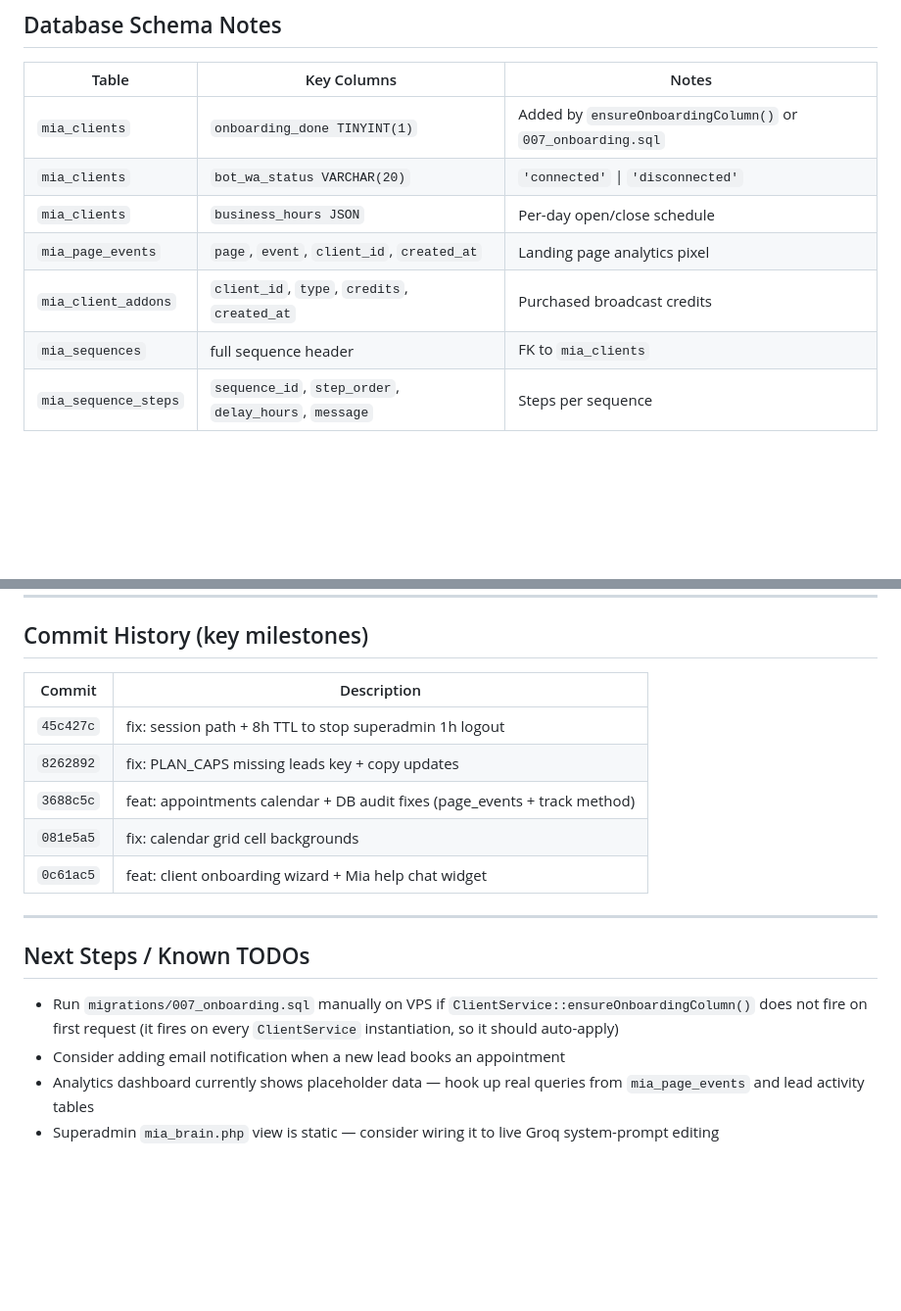
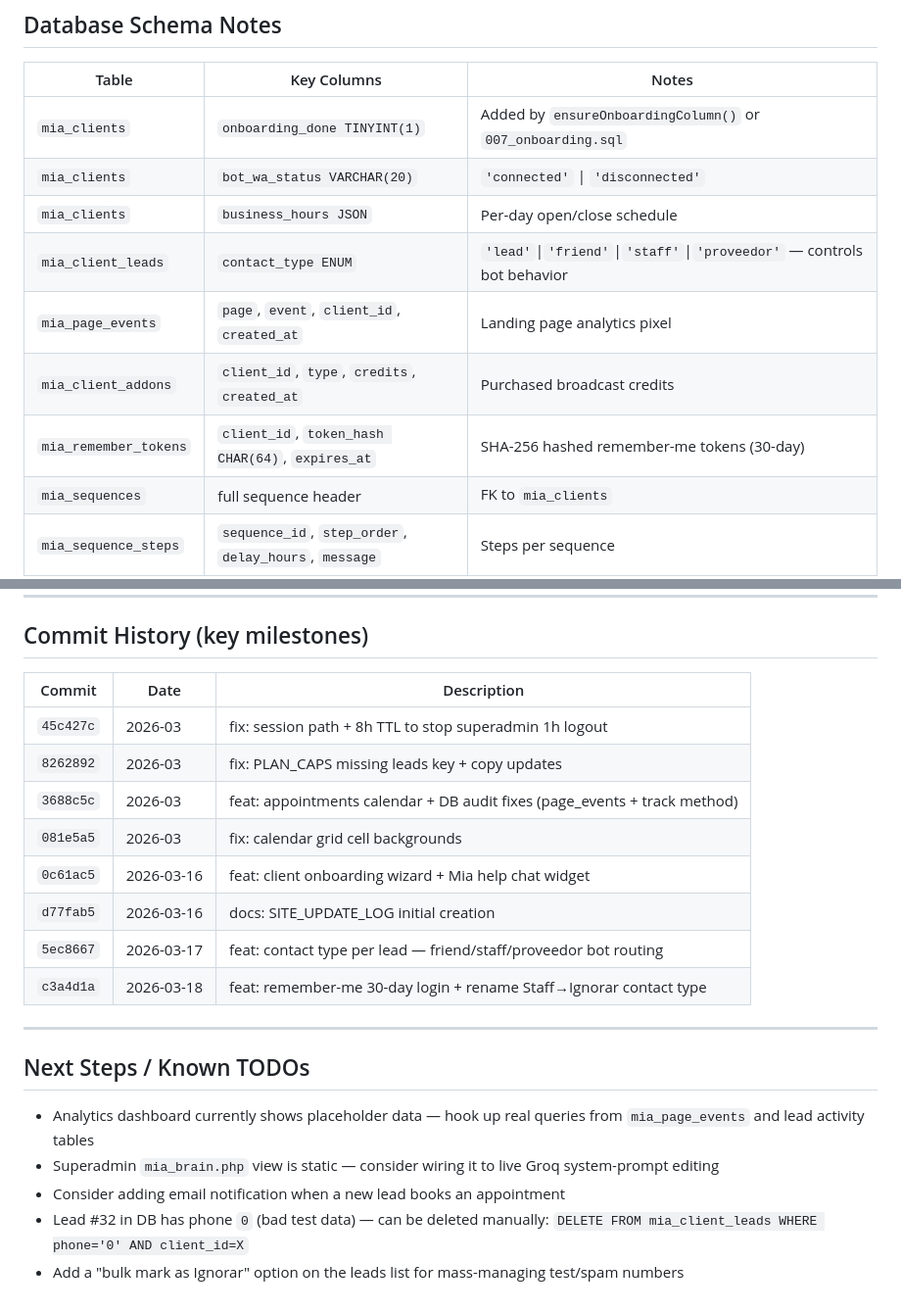
Before and after one commit to juanmorellana2021/mia-ainitravel, a Markdown page: SITE_UPDATE_LOG.md, 2 parts joined by grey strips. Shown at 98% size. Rendered like a GitHub page; blank space fills up the shorter version.

```diff
--- a/SITE_UPDATE_LOG.md
+++ b/SITE_UPDATE_LOG.md
@@ -124,8 +176,10 @@
 | `mia_clients` | `onboarding_done TINYINT(1)` | Added by `ensureOnboardingColumn()` or `007_onboarding.sql` |
 | `mia_clients` | `bot_wa_status VARCHAR(20)` | `'connected'` \| `'disconnected'` |
 | `mia_clients` | `business_hours JSON` | Per-day open/close schedule |
+| `mia_client_leads` | `contact_type ENUM` | `'lead'`\|`'friend'`\|`'staff'`\|`'proveedor'` — controls bot behavior |
 | `mia_page_events` | `page`, `event`, `client_id`, `created_at` | Landing page analytics pixel |
 | `mia_client_addons` | `client_id`, `type`, `credits`, `created_at` | Purchased broadcast credits |
+| `mia_remember_tokens` | `client_id`, `token_hash CHAR(64)`, `expires_at` | SHA-256 hashed remember-me tokens (30-day) |
 | `mia_sequences` | full sequence header | FK to `mia_clients` |
 | `mia_sequence_steps` | `sequence_id`, `step_order`, `delay_hours`, `message` | Steps per sequence |
 | `mia_lead_sequences` | `lead_id`, `sequence_id`, `current_step`, `next_run_at` | Active enrollments |
@@ -153,19 +207,23 @@
 
 ## Commit History (key milestones)
 
-| Commit | Description |
-|--------|-------------|
-| `45c427c` | fix: session path + 8h TTL to stop superadmin 1h logout |
-| `8262892` | fix: PLAN_CAPS missing leads key + copy updates |
-| `3688c5c` | feat: appointments calendar + DB audit fixes (page_events + track method) |
-| `081e5a5` | fix: calendar grid cell backgrounds |
-| `0c61ac5` | feat: client onboarding wizard + Mia help chat widget |
+| Commit | Date | Description |
+|--------|------|-------------|
+| `45c427c` | 2026-03 | fix: session path + 8h TTL to stop superadmin 1h logout |
+| `8262892` | 2026-03 | fix: PLAN_CAPS missing leads key + copy updates |
+| `3688c5c` | 2026-03 | feat: appointments calendar + DB audit fixes (page_events + track method) |
+| `081e5a5` | 2026-03 | fix: calendar grid cell backgrounds |
+| `0c61ac5` | 2026-03-16 | feat: client onboarding wizard + Mia help chat widget |
+| `d77fab5` | 2026-03-16 | docs: SITE_UPDATE_LOG initial creation |
+| `5ec8667` | 2026-03-17 | feat: contact type per lead — friend/staff/proveedor bot routing |
+| `c3a4d1a` | 2026-03-18 | feat: remember-me 30-day login + rename Staff→Ignorar contact type |
 
 ---
 
 ## Next Steps / Known TODOs
 
-- Run `migrations/007_onboarding.sql` manually on VPS if `ClientService::ensureOnboardingColumn()` does not fire on first request (it fires on every `ClientService` instantiation, so it should auto-apply)
-- Consider adding email notification when a new lead books an appointment
 - Analytics dashboard currently shows placeholder data — hook up real queries from `mia_page_events` and lead activity tables
 - Superadmin `mia_brain.php` view is static — consider wiring it to live Groq system-prompt editing
+- Consider adding email notification when a new lead books an appointment
+- Lead #32 in DB has phone `0` (bad test data) — can be deleted manually: `DELETE FROM mia_client_leads WHERE phone='0' AND client_id=X`
+- Add a "bulk mark as Ignorar" option on the leads list for mass-managing test/spam numbers
```
Also changed, not shown: other parts of SITE_UPDATE_LOG.md (+54 -2 lines).
